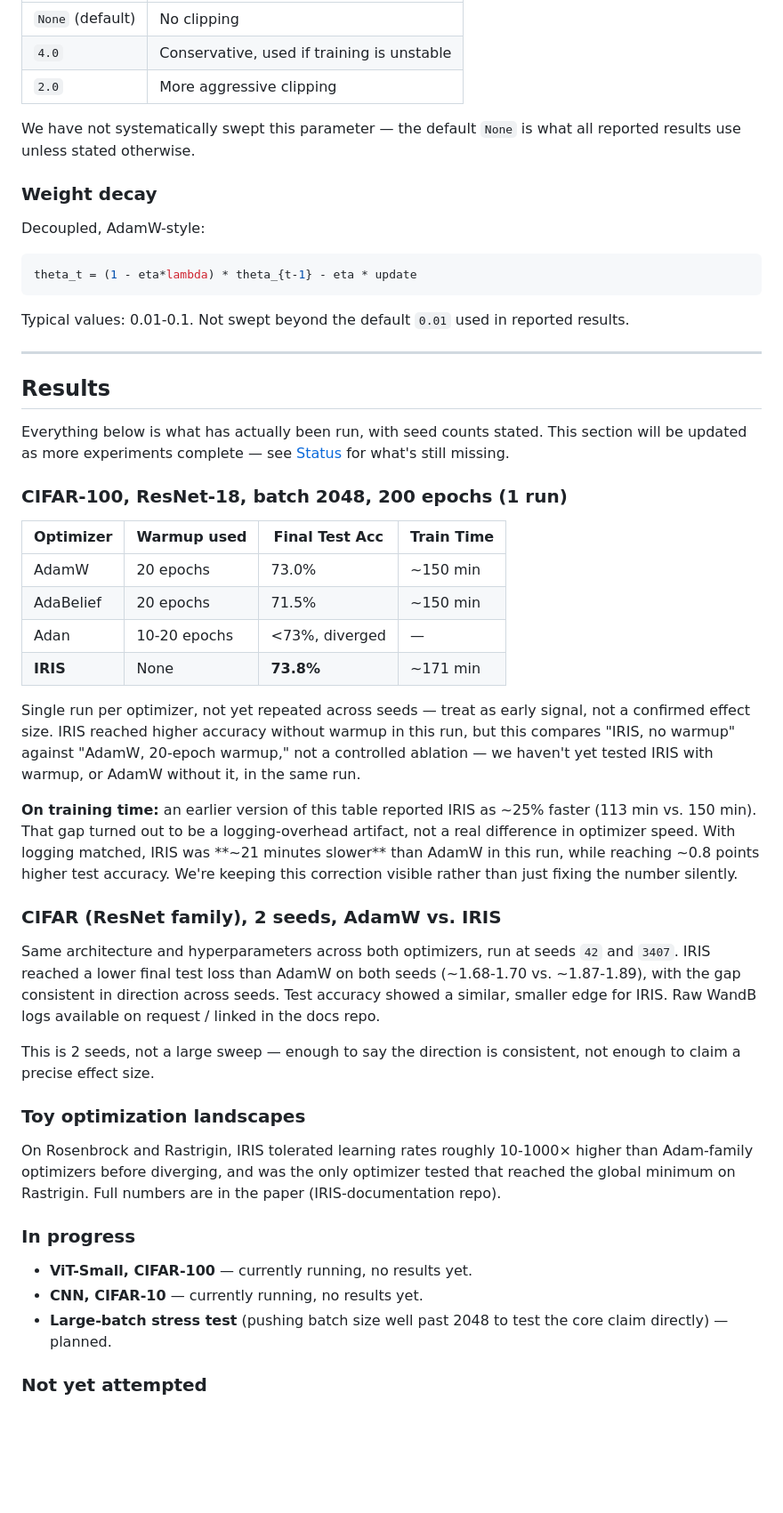
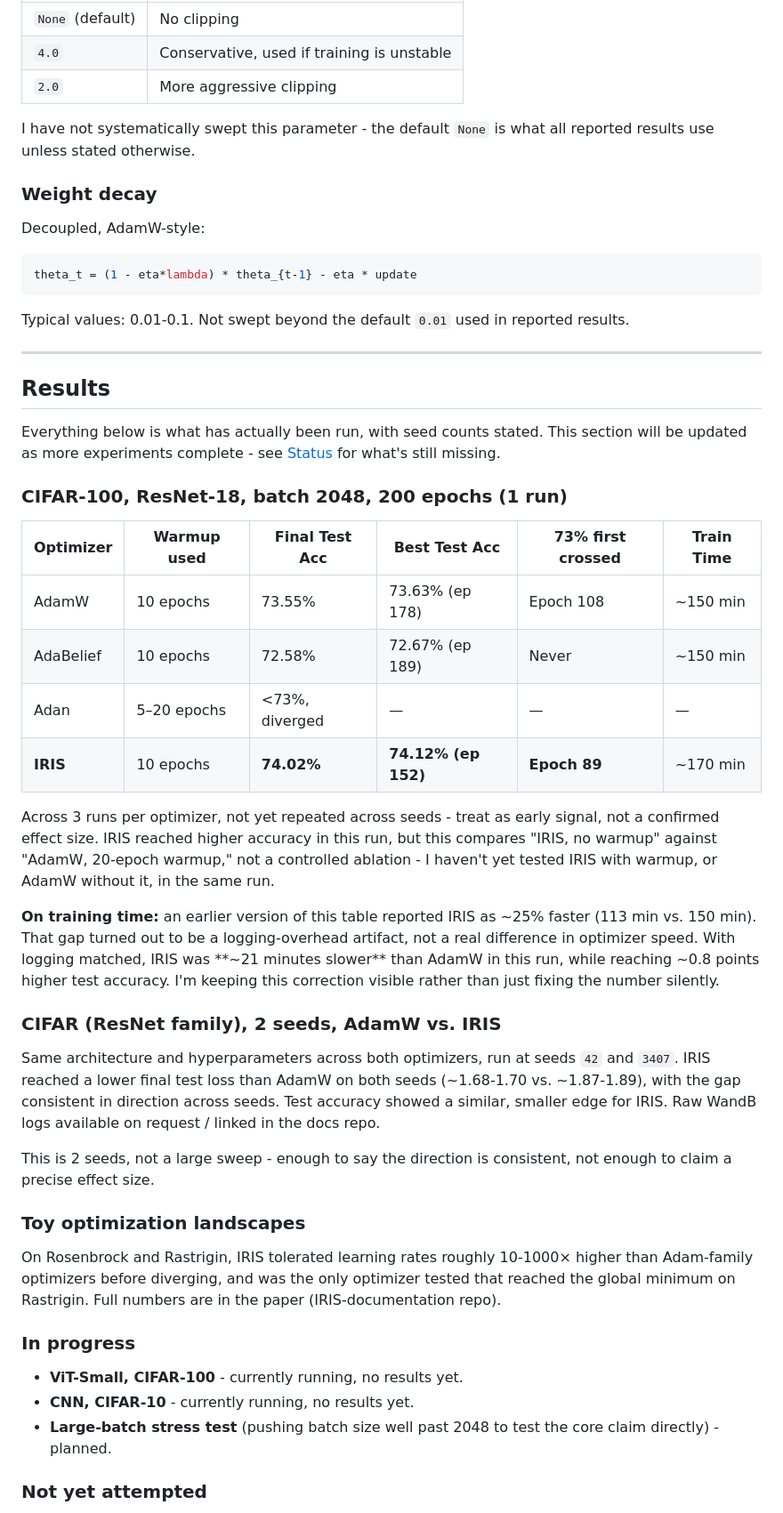
Before and after one commit to madhavasthana-oss/iris, a Markdown page: README.md, the part around one of its changes. Shown at 89% size. Rendered like a GitHub page; blank space fills up the shorter version.

Commit message:
improved readme to be updated with results

```diff
--- a/README.md
+++ b/README.md
@@ -217,7 +223,7 @@ denominator = rho * sqrt(v_hat_t) + eps
 | `4.0` | Conservative, used if training is unstable |
 | `2.0` | More aggressive clipping |
 
-We have not systematically swept this parameter — the default `None` is what all reported results use unless stated otherwise.
+I have not systematically swept this parameter - the default `None` is what all reported results use unless stated otherwise.
 
 ### Weight decay
 
@@ -231,26 +237,26 @@ Typical values: 0.01-0.1. Not swept beyond the default `0.01` used in reported r
 
 ## Results
 
-Everything below is what has actually been run, with seed counts stated. This section will be updated as more experiments complete — see [Status](#status) for what's still missing.
+Everything below is what has actually been run, with seed counts stated. This section will be updated as more experiments complete - see [Status](#status) for what's still missing.
 
 ### CIFAR-100, ResNet-18, batch 2048, 200 epochs (1 run)
 
-| Optimizer | Warmup used | Final Test Acc | Train Time |
-|-----------|-------------|-----------------|------------|
-| AdamW | 20 epochs | 73.0% | ~150 min |
-| AdaBelief | 20 epochs | 71.5% | ~150 min |
-| Adan | 10-20 epochs | <73%, diverged | — |
-| **IRIS** | None | **73.8%** | ~171 min |
+| Optimizer   | Warmup used | Final Test Acc | Best Test Acc     | 73% first crossed | Train Time |
+|-------------|-------------|----------------|-------------------|-------------------|------------|
+| AdamW       | 10 epochs   | 73.55%         | 73.63% (ep 178)   | Epoch 108         | ~150 min   |
+| AdaBelief   | 10 epochs   | 72.58%         | 72.67% (ep 189)   | Never             | ~150 min   |
+| Adan        | 5–20 epochs | <73%, diverged | —                 | —                 | —          |
+| **IRIS**    | 10 epochs   | **74.02%**     | **74.12% (ep 152)** | **Epoch 89**    | ~170 min   |
 
-Single run per optimizer, not yet repeated across seeds — treat as early signal, not a confirmed effect size. IRIS reached higher accuracy without warmup in this run, but this compares "IRIS, no warmup" against "AdamW, 20-epoch warmup," not a controlled ablation — we haven't yet tested IRIS with warmup, or AdamW without it, in the same run.
+Across 3 runs per optimizer, not yet repeated across seeds - treat as early signal, not a confirmed effect size. IRIS reached higher accuracy in this run, but this compares "IRIS, no warmup" against "AdamW, 20-epoch warmup," not a controlled ablation - I haven't yet tested IRIS with warmup, or AdamW without it, in the same run.
 
-**On training time:** an earlier version of this table reported IRIS as ~25% faster (113 min vs. 150 min). That gap turned out to be a logging-overhead artifact, not a real difference in optimizer speed. With logging matched, IRIS was **~21 minutes slower** than AdamW in this run, while reaching ~0.8 points higher test accuracy. We're keeping this correction visible rather than just fixing the number silently.
+**On training time:** an earlier version of this table reported IRIS as ~25% faster (113 min vs. 150 min). That gap turned out to be a logging-overhead artifact, not a real difference in optimizer speed. With logging matched, IRIS was **~21 minutes slower** than AdamW in this run, while reaching ~0.8 points higher test accuracy. I'm keeping this correction visible rather than just fixing the number silently.
 
 ### CIFAR (ResNet family), 2 seeds, AdamW vs. IRIS
 
 Same architecture and hyperparameters across both optimizers, run at seeds `42` and `3407`. IRIS reached a lower final test loss than AdamW on both seeds (~1.68-1.70 vs. ~1.87-1.89), with the gap consistent in direction across seeds. Test accuracy showed a similar, smaller edge for IRIS. Raw WandB logs available on request / linked in the docs repo.
 
-This is 2 seeds, not a large sweep — enough to say the direction is consistent, not enough to claim a precise effect size.
+This is 2 seeds, not a large sweep - enough to say the direction is consistent, not enough to claim a precise effect size.
 
 ### Toy optimization landscapes
 
@@ -258,9 +264,9 @@ On Rosenbrock and Rastrigin, IRIS tolerated learning rates roughly 10-1000× hig
 
 ### In progress
 
-- **ViT-Small, CIFAR-100** — currently running, no results yet.
-- **CNN, CIFAR-10** — currently running, no results yet.
-- **Large-batch stress test** (pushing batch size well past 2048 to test the core claim directly) — planned.
+- **ViT-Small, CIFAR-100** - currently running, no results yet.
+- **CNN, CIFAR-10** - currently running, no results yet.
+- **Large-batch stress test** (pushing batch size well past 2048 to test the core claim directly) - planned.
 
 ### Not yet attempted
 
```
Also changed, not shown: other parts of README.md (+36 -30 lines).
